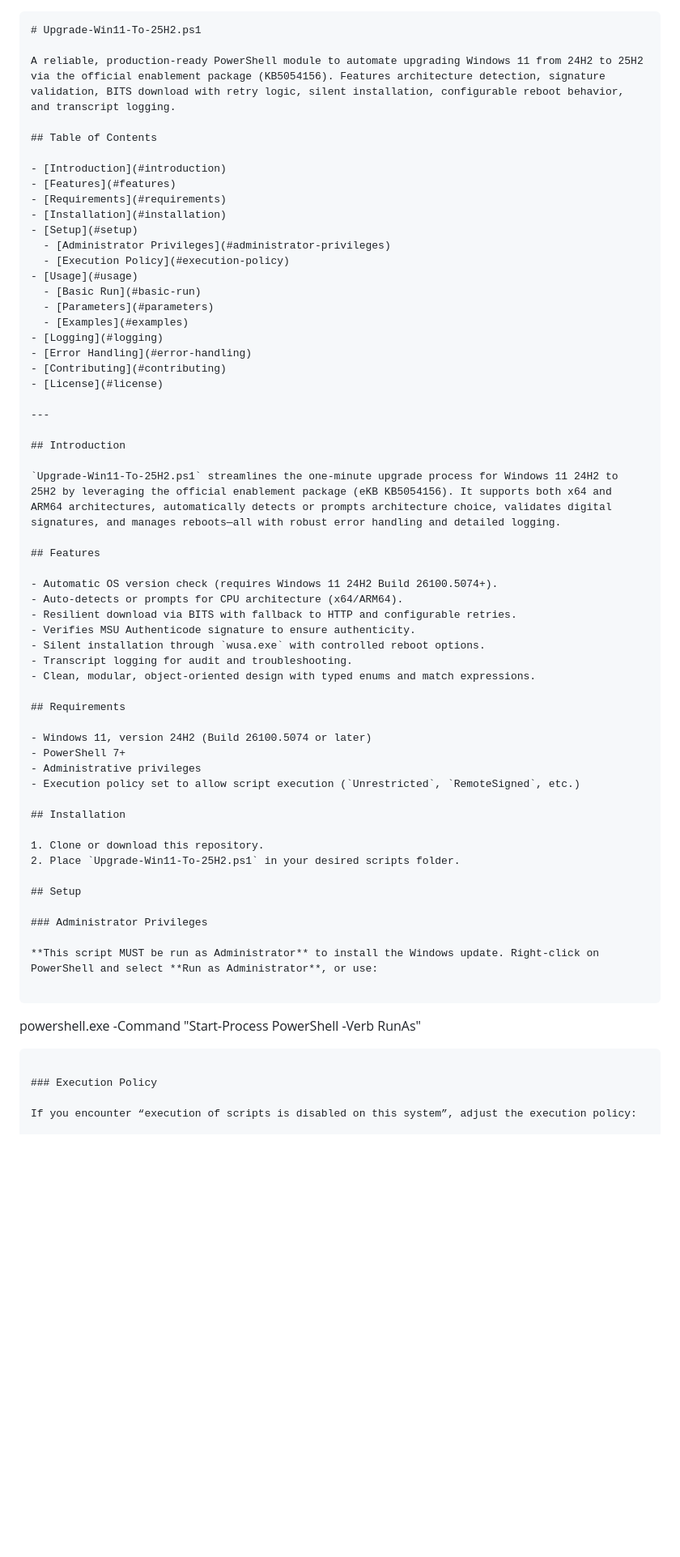
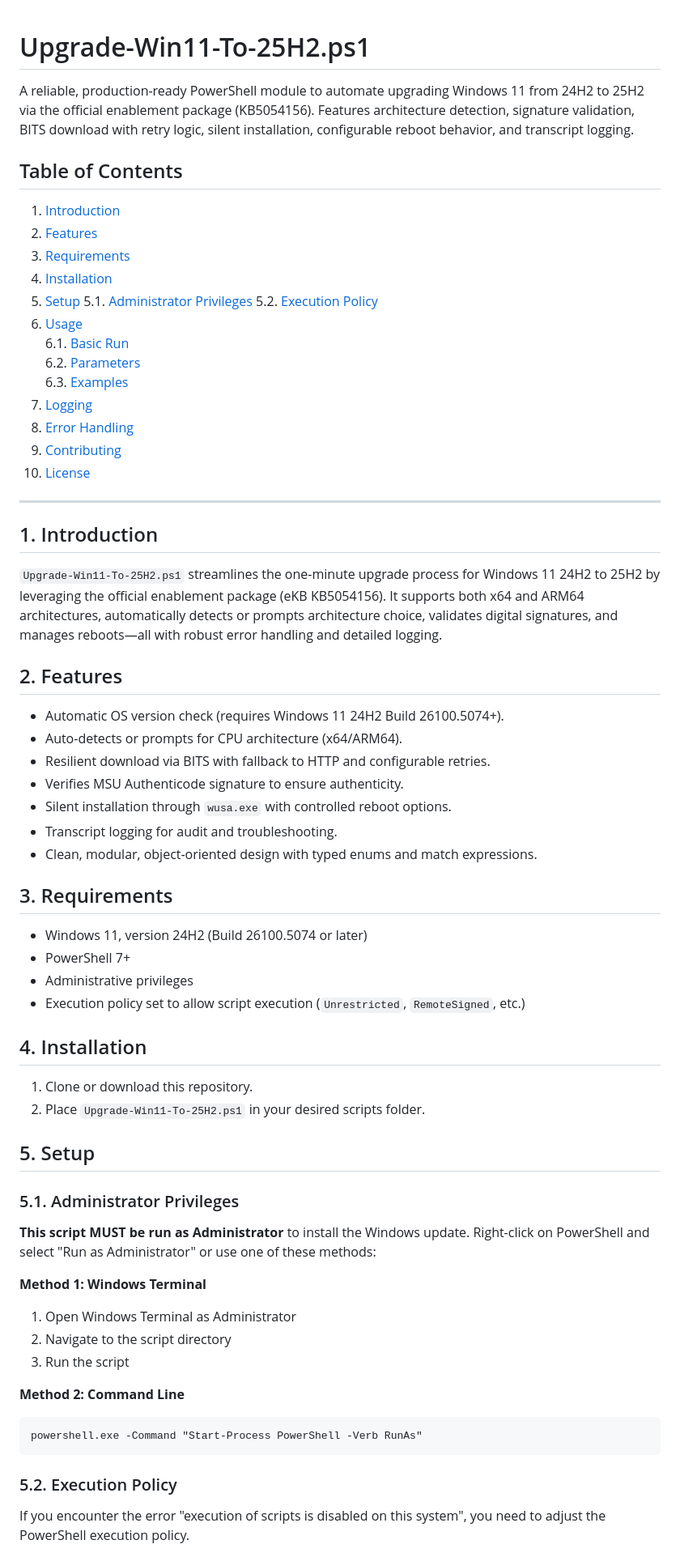
Before and after one commit to paulmann/Windows-11-25H2-Update-Script, a Markdown page: README.md, the part around the change printed below. Shown: that part at 81% size. Drawn GitHub-style; blank space fills up the shorter version.

````diff
--- a/README.md
+++ b/README.md
@@ -1,33 +1,32 @@
-```markdown
 # Upgrade-Win11-To-25H2.ps1
 
 A reliable, production-ready PowerShell module to automate upgrading Windows 11 from 24H2 to 25H2 via the official enablement package (KB5054156). Features architecture detection, signature validation, BITS download with retry logic, silent installation, configurable reboot behavior, and transcript logging.
 
 ## Table of Contents
 
-- [Introduction](#introduction)
-- [Features](#features)
-- [Requirements](#requirements)
-- [Installation](#installation)
-- [Setup](#setup)
-  - [Administrator Privileges](#administrator-privileges)
-  - [Execution Policy](#execution-policy)
-- [Usage](#usage)
-  - [Basic Run](#basic-run)
-  - [Parameters](#parameters)
-  - [Examples](#examples)
-- [Logging](#logging)
-- [Error Handling](#error-handling)
-- [Contributing](#contributing)
-- [License](#license)
+1. [Introduction](#1-introduction)
+2. [Features](#2-features)
+3. [Requirements](#3-requirements)
+4. [Installation](#4-installation)
+5. [Setup](#5-setup)
+   5.1. [Administrator Privileges](#51-administrator-privileges)
+   5.2. [Execution Policy](#52-execution-policy)
+6. [Usage](#6-usage)
+   6.1. [Basic Run](#61-basic-run)
+   6.2. [Parameters](#62-parameters)
+   6.3. [Examples](#63-examples)
+7. [Logging](#7-logging)
+8. [Error Handling](#8-error-handling)
+9. [Contributing](#9-contributing)
+10. [License](#10-license)
 
 ---
 
-## Introduction
+## 1. Introduction
 
 `Upgrade-Win11-To-25H2.ps1` streamlines the one-minute upgrade process for Windows 11 24H2 to 25H2 by leveraging the official enablement package (eKB KB5054156). It supports both x64 and ARM64 architectures, automatically detects or prompts architecture choice, validates digital signatures, and manages reboots—all with robust error handling and detailed logging.
 
-## Features
+## 2. Features
 
 - Automatic OS version check (requires Windows 11 24H2 Build 26100.5074+).
 - Auto-detects or prompts for CPU architecture (x64/ARM64).
@@ -37,29 +36,35 @@ A reliable, production-ready PowerShell module to automate upgrading Windows 11
 - Transcript logging for audit and troubleshooting.
 - Clean, modular, object-oriented design with typed enums and match expressions.
 
-## Requirements
+## 3. Requirements
 
 - Windows 11, version 24H2 (Build 26100.5074 or later)
 - PowerShell 7+
 - Administrative privileges
 - Execution policy set to allow script execution (`Unrestricted`, `RemoteSigned`, etc.)
 
-## Installation
+## 4. Installation
 
 1. Clone or download this repository.
 2. Place `Upgrade-Win11-To-25H2.ps1` in your desired scripts folder.
 
-## Setup
+## 5. Setup
 
-### Administrator Privileges
+### 5.1. Administrator Privileges
 
-**This script MUST be run as Administrator** to install the Windows update. Right-click on PowerShell and select **Run as Administrator**, or use:
+**This script MUST be run as Administrator** to install the Windows update. Right-click on PowerShell and select "Run as Administrator" or use one of these methods:
 
-```
+**Method 1: Windows Terminal**
+1. Open Windows Terminal as Administrator
+2. Navigate to the script directory
+3. Run the script
+
+**Method 2: Command Line**
+```cmd
 powershell.exe -Command "Start-Process PowerShell -Verb RunAs"
 ```
 
-### Execution Policy
+### 5.2. Execution Policy
 
-If you encounter “execution of scripts is disabled on this system”, adjust the execution policy:
+If you encounter the error "execution of scripts is disabled on this system", you need to adjust the PowerShell execution policy.
 
````
Also changed, not shown: other parts of README.md (+69 -68 lines).
